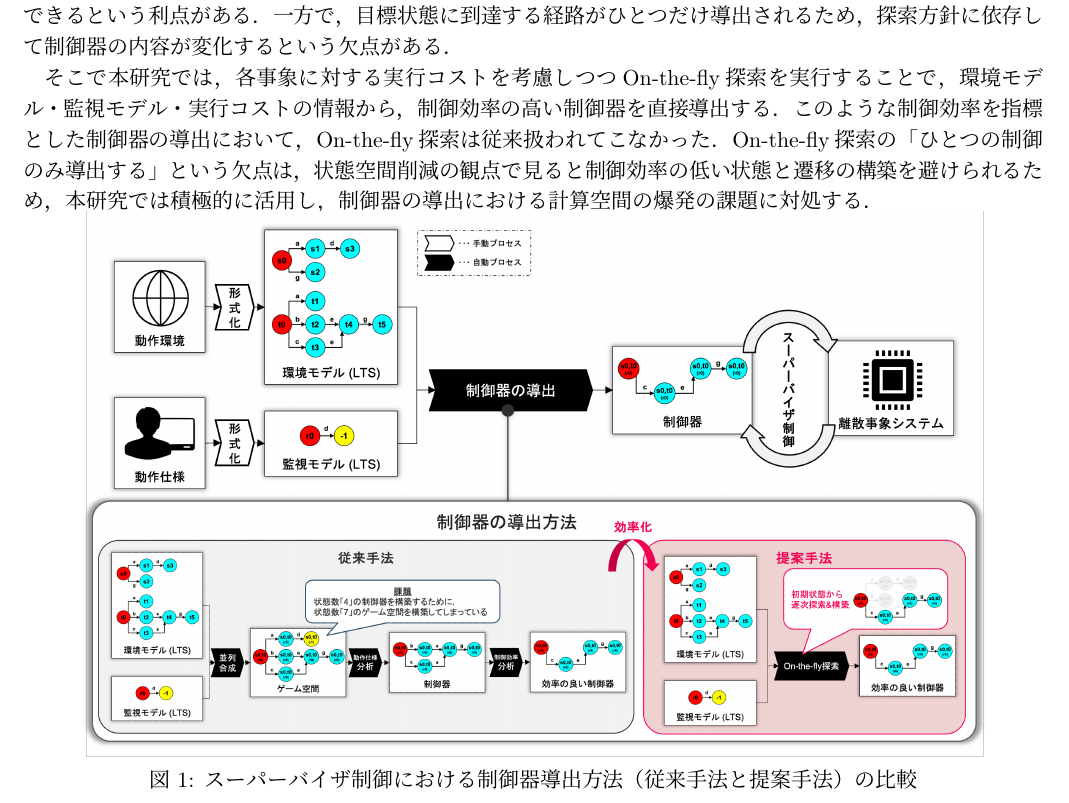
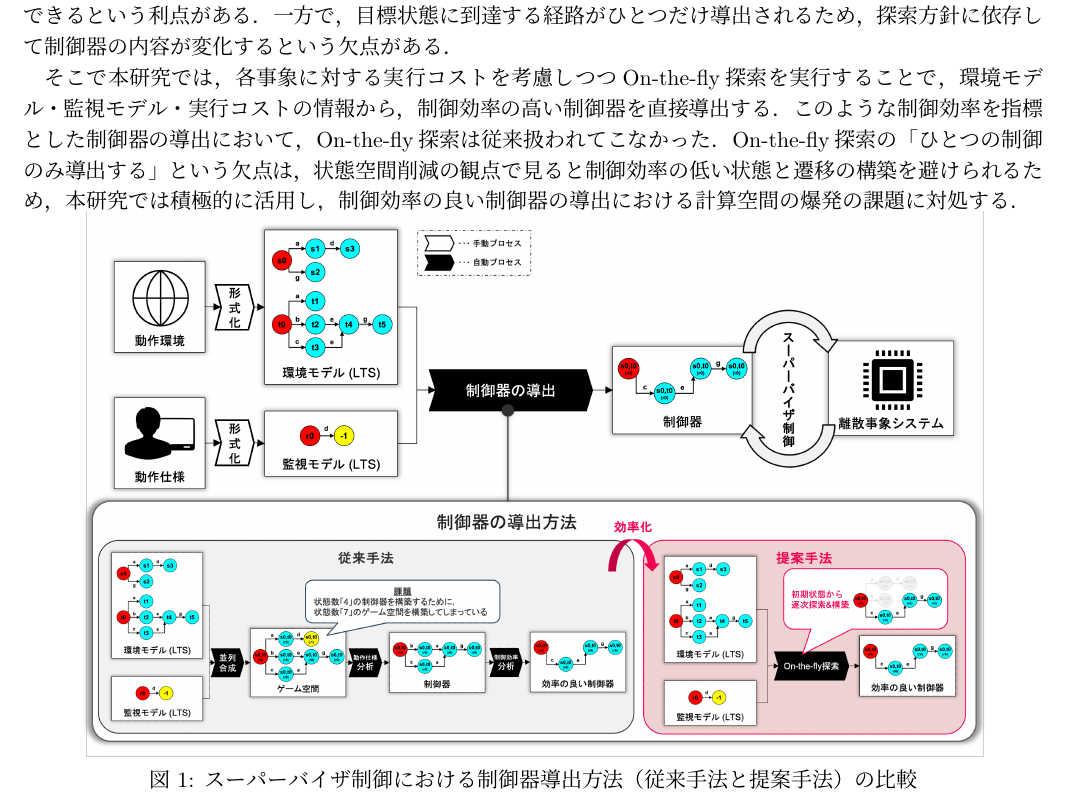
Before and after one commit to tei-lab-univ/2025-midterm-report-YukiTsuzuku, a LaTeX document (main.tex): part of page 2 of 2, cut so that both start at the same text. Compiled offline with pLaTeX and dvipdfmx.

Commit message:
Edited by Yamauchi

```diff
--- a/main.tex
+++ b/main.tex
@@ -84,7 +84,7 @@ On-the-fly探索は，動作仕様を満たす目標状態への状態遷移を
 On-the-fly探索\cite{ddcs}は，環境モデルと監視モデルに加え，目標状態が与えられた上で，動作仕様を違反しない状態遷移を初期状態から目標状態に向けて逐次的に探索・構築する手法である．本手法では，動作仕様を満たす目標状態への状態遷移がひとつでも見つかれば探索を終了するため，ゲーム空間全体を網羅的に構築・探索する必要がない．
 このような性質により，On-the-fly探索に基づく制御器の導出は，計算空間を大幅に削減できるという利点がある．一方で，目標状態に到達する経路がひとつだけ導出されるため，探索方針に依存して制御器の内容が変化するという欠点がある．
 
-そこで本研究では，各事象に対する実行コストを考慮しつつOn-the-fly探索を実行することで，環境モデル・監視モデル・実行コストの情報から，制御効率の高い制御器を直接導出する．このような制御効率を指標とした制御器の導出において，On-the-fly探索は従来扱われてこなかった．On-the-fly探索の「ひとつの制御のみ導出する」という欠点は，状態空間削減の観点で見ると制御効率の低い状態と遷移の構築を避けられるため，本研究では積極的に活用し，制御器の導出における計算空間の爆発の課題に対処する．
+そこで本研究では，各事象に対する実行コストを考慮しつつOn-the-fly探索を実行することで，環境モデル・監視モデル・実行コストの情報から，制御効率の高い制御器を直接導出する．このような制御効率を指標とした制御器の導出において，On-the-fly探索は従来扱われてこなかった．On-the-fly探索の「ひとつの制御のみ導出する」という欠点は，状態空間削減の観点で見ると制御効率の低い状態と遷移の構築を避けられるため，本研究では積極的に活用し，制御効率の良い制御器の導出における計算空間の爆発の課題に対処する．
 
 \begin{figure}[h]
   \centering
```
Also changed, not shown: main.pdf.
